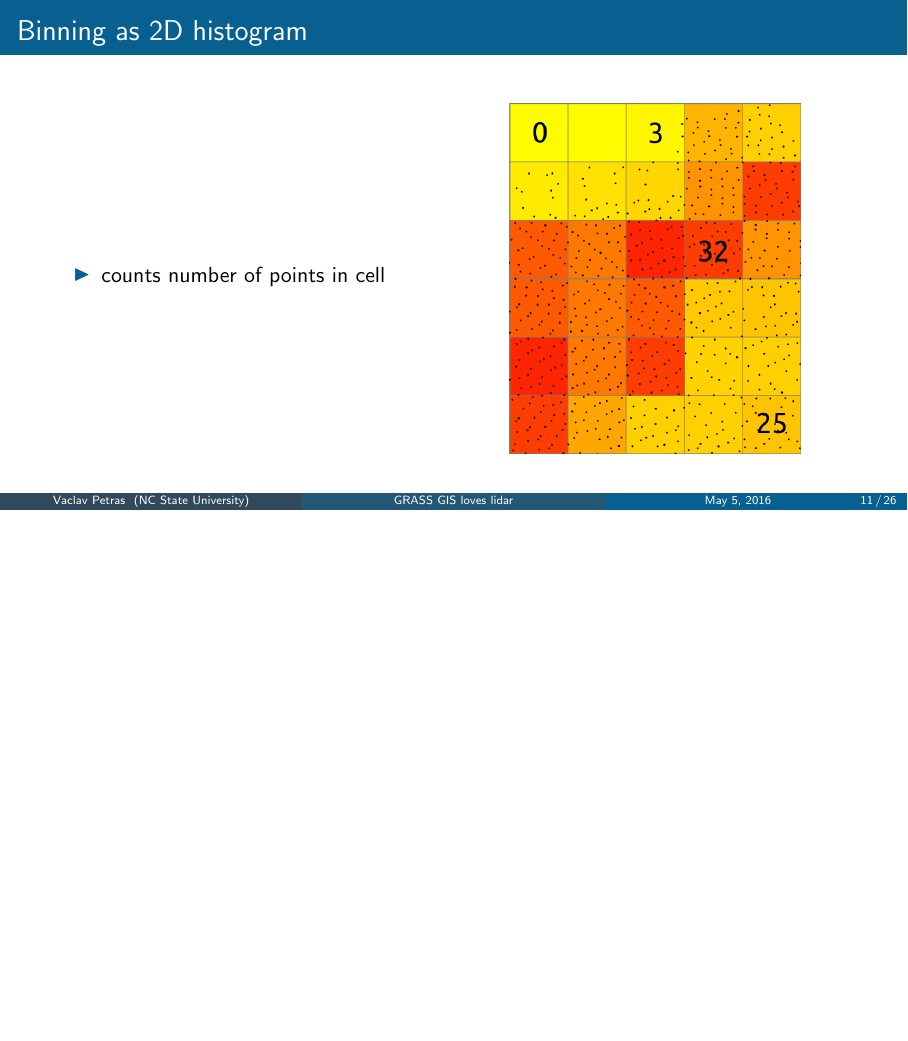
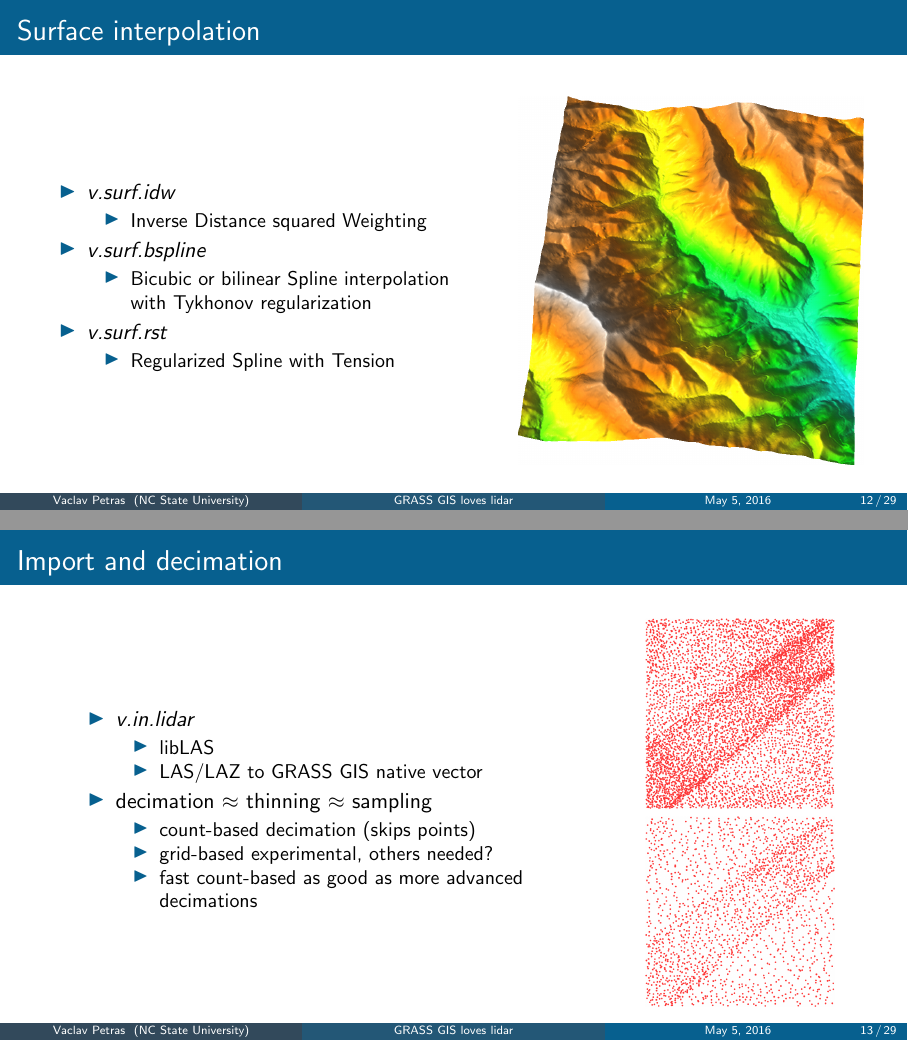
Before and after one commit to wenzeslaus/grass-lidar-talks, LaTeX slides (vpetras_grass_gis_loves_lidar.tex): page 11 of 30 before the commit and pages 12 and 13 of 33 after it, the two joined at a grey line, the shorter picture padded with empty space. Compiled offline with pdfLaTeX.

```diff
--- a/vpetras_grass_gis_loves_lidar.tex
+++ b/vpetras_grass_gis_loves_lidar.tex
@@ -342,6 +350,85 @@
     {grass/workflow}
 
 \end{frame}
+
+
+%%%%%%%%%%%%%%%%%%%%%%%%%%%%%%%%%%%%%%%%%%%%%%%%%%%%%%%%%%%%%%%%%%%%%
+\begin{frame}{Surface interpolation}
+
+\begin{columns}
+\begin{column}{0.5\textwidth}
+
+\begin{itemize}
+  \item \gmodule{v.surf.idw}
+  \begin{itemize}
+    \item Inverse Distance squared Weighting
+  \end{itemize}
+  \item \gmodule{v.surf.bspline}
+  \begin{itemize}
+    \item Bicubic or bilinear Spline interpolation with Tykhonov regularization
+  \end{itemize}
+  \item \gmodule{v.surf.rst}
+  \begin{itemize}
+    \item Regularized Spline with Tension
+  \end{itemize}
+  % TODO: 2.1 mil bodov mi v.surf.rst.mp zrata za 11 min.,
+\end{itemize}
+
+\end{column}
+\begin{column}{0.4\textwidth}
+
+\begin{center}
+\includegraphics[width=\textwidth]{features/surface}
+\end{center}
+
+\end{column}
+\end{columns}
+
+\end{frame}
+
+
+%%%%%%%%%%%%%%%%%%%%%%%%%%%%%%%%%%%%%%%%%%%%%%%%%%%%%%%%%%%%%%%%%%%%%
+\begin{frame}{Import and decimation}
+
+\begin{columns}
+\begin{column}{0.58\textwidth}
+
+\begin{itemize}
+  \item \gmodule{v.in.lidar}
+  \begin{itemize}
+   \item libLAS
+   \item LAS/LAZ to GRASS GIS native vector
+  \end{itemize}
+  \item decimation~$\approx$~thinning~$\approx$~sampling
+  \begin{itemize}
+    \item count-based decimation (skips points)
+    \item grid-based experimental, others needed?  % TODO: grid-based also through r.in.lidar
+    \item fast count-based as good as more advanced decimations
+  \end{itemize}
+\end{itemize}
+
+\end{column}
+\begin{column}{0.22\textwidth}
+
+% TODO: UAV image
+
+\begin{center}
+\includegraphics[width=\textwidth]{features/full}
+
+\smallskip
+
+\includegraphics[width=\textwidth]{features/preserve}
+
+\end{center}
+
+\end{column}
+\end{columns}
+
+\end{frame}
+
+% grass vectors
+% v.external PDAL, PDAL C API (future)
+% v.in.pdal (now)
 
 %%%%%%%%%%%%%%%%%%%%%%%%%%%%%%%%%%%%%%%%%%%%%%%%%%%%%%%%%%%%%%%%%%%%%
 \begin{frame}{Binning as 2D histogram}
@@ -840,0 +904 @@
+    \item regularized spline with tension interpolation
```
Also changed, not shown: images/features/surface.png (added), images/grass/modeler.png (added), images/logos/tangible_landscape.png (added), images/tangible/elevation_and_histogram.jpg (added), vpetras_grass_gis_loves_lidar.tex (107 more changed lines).
